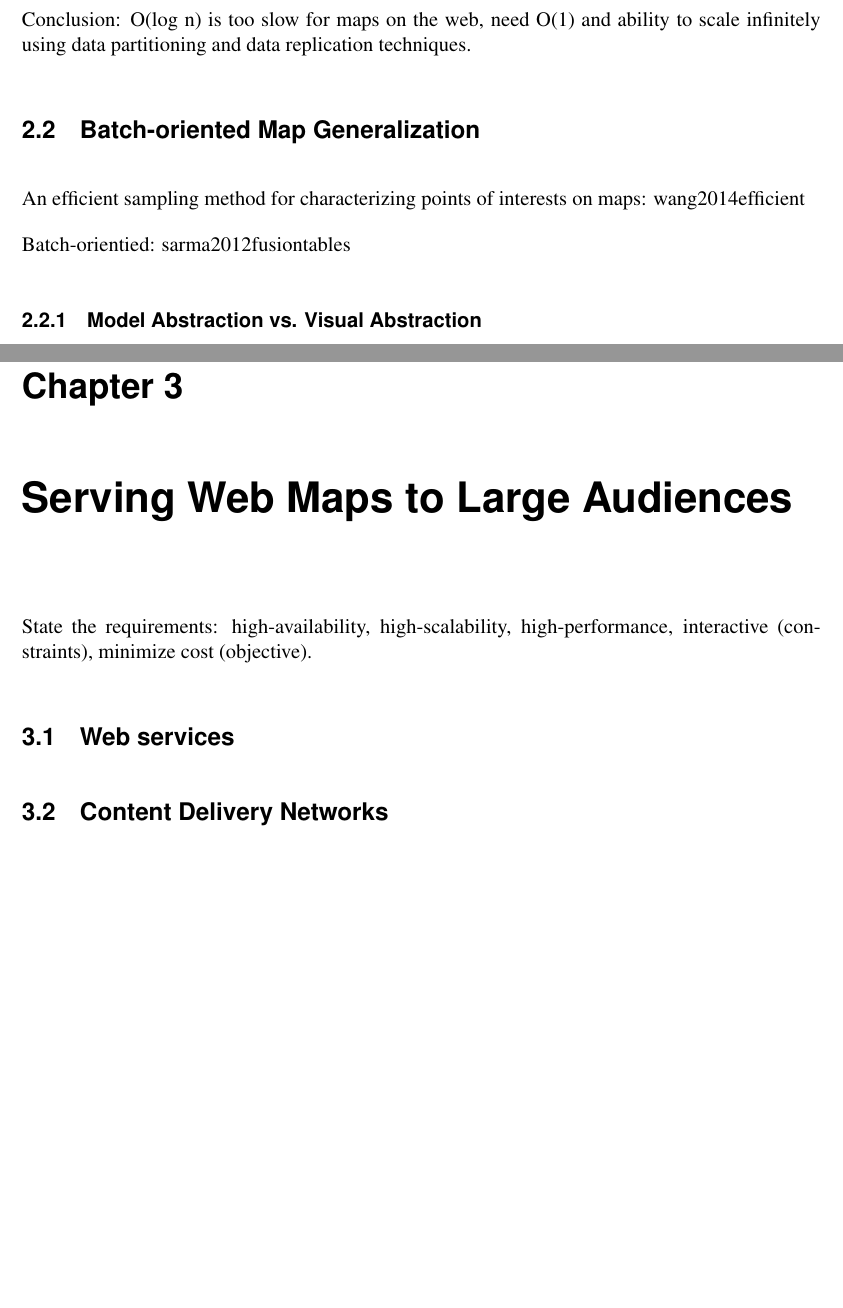
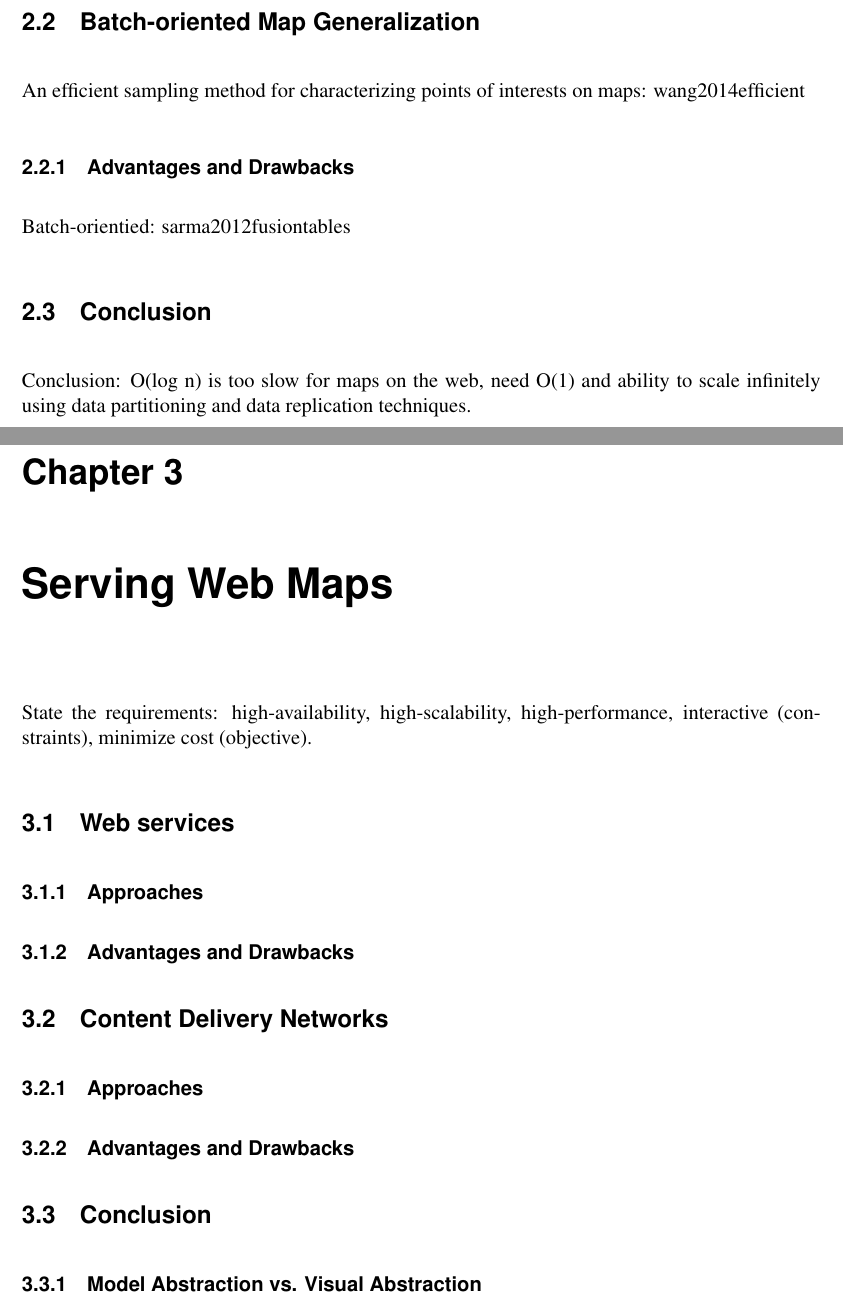
Before and after one commit to skipperkongen/phd-thesis, a LaTeX thesis (thesis.tex): two parts of pages 19 and 23 of 104 before the commit and two parts of pages 20 and 21 of 106 after it, joined at a grey line, cut so that both start at the same text, the shorter picture padded with empty space. Compiled offline with pdfLaTeX.

Commit message:
17th day in Osaka: related work day

```diff
--- a/thesis.tex
+++ b/thesis.tex
@@ -359,16 +366,54 @@ Advantage: not storing multiple representations, reparameterization, fast one-of
 % drawbacks
 Drawbacks: not optimized across queries, although this is not a fundamentally problem as witnessed by seminal studies of self-adjusting data structures~\cite{tarjan1985selfadjusting}. require online query processors that are harder to scale, significant repetition of work. Hard to perform data partitioning, although distributed spatial indexing techniques have been developed recently~\cite{paralleluniverse2012spacebase}.
 
-% conclusion
-Conclusion: O(log n) is too slow for maps on the web, need O(1) and ability to scale infinitely using data partitioning and data replication techniques.
-
 \section{Batch-oriented Map Generalization}
 
 % approaches
 An efficient sampling method for characterizing points of interests on maps: wang2014efficient
 
-
+\subsection{Advantages and Drawbacks}
+% advantages
 Batch-orientied: sarma2012fusiontables
+
+% drawbacks
+
+\section{Conclusion}
+% conclusion
+
+Conclusion: O(log n) is too slow for maps on the web, need O(1) and ability to scale infinitely using data partitioning and data replication techniques.
+
+
+%-------------------------------------------------------------------------------------------------------------------------------------------------------------------------------------------------------------------------------
+%-------------------------------------------------------------------------------------------------------------------------------------------------------------------------------------------------------------------------------
+%-------------------------------------------------------------------------------------------------------------------------------------------------------------------------------------------------------------------------------
+
+% CHAPTER
+
+%-------------------------------------------------------------------------------------------------------------------------------------------------------------------------------------------------------------------------------
+
+\chapter{Serving Web Maps}
+
+% approaches: expressing, processing, serving
+
+State the requirements: high-availability, high-scalability, high-performance, interactive (constraints), minimize cost (objective).
+
+\section{Web services}
+
+\subsection{Approaches}
+\subsection{Advantages and Drawbacks}
+
+\section{Content Delivery Networks}
+
+\subsection{Approaches}
+\subsection{Advantages and Drawbacks}
+
+\section{Conclusion}
+
+
+
+
+
+
 
 
 \subsection{Model Abstraction vs. Visual Abstraction}
@@ -463,22 +508,6 @@ MapReduce~\cite{aji2013hadoopgis}.
 Analytic Data Engine for Visualization in Tableau (SIGMOD)~\cite{wesley2011tableau}.
 Distributed Declarative Constraint Optimization (VLDB)~\cite{liu2012cologne}
 
-
-%-------------------------------------------------------------------------------------------------------------------------------------------------------------------------------------------------------------------------------
-%-------------------------------------------------------------------------------------------------------------------------------------------------------------------------------------------------------------------------------
-%-------------------------------------------------------------------------------------------------------------------------------------------------------------------------------------------------------------------------------
-
-% CHAPTER
-
-%-------------------------------------------------------------------------------------------------------------------------------------------------------------------------------------------------------------------------------
-
-\chapter{Serving Web Maps to Large Audiences}
-
-State the requirements: high-availability, high-scalability, high-performance, interactive (constraints), minimize cost (objective).
-
-\section{Web services}
-
-\section{Content Delivery Networks}
 
 
 
```
Also changed, not shown: thesis.tex (7 more changed lines).
